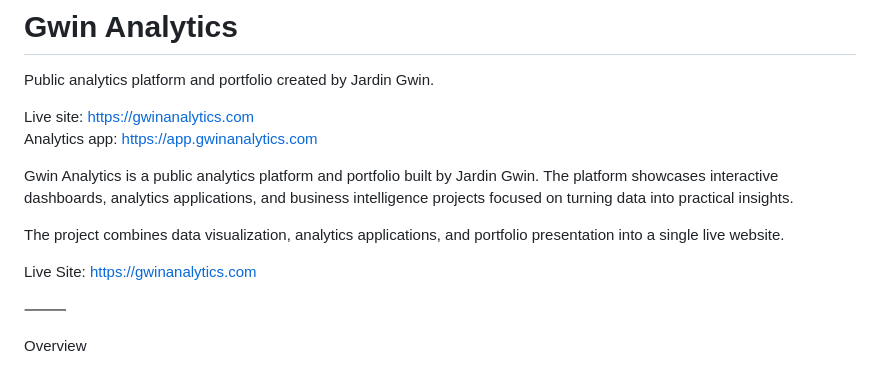
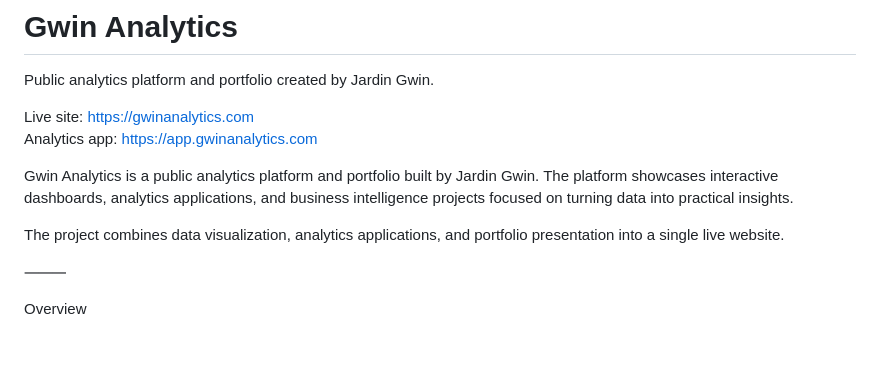
Before and after one commit to jardingwin975-data/Gwin-Analytics, a Markdown page: README.md, the part around the change. GitHub-like rendering; blank space fills up the shorter version.

```diff
--- a/README.md
+++ b/README.md
@@ -10,8 +10,6 @@ The platform showcases interactive dashboards, analytics applications, and busin
 
 The project combines data visualization, analytics applications, and portfolio presentation into a single live website.
 
-Live Site:
-https://gwinanalytics.com
 
 ⸻
 
```
